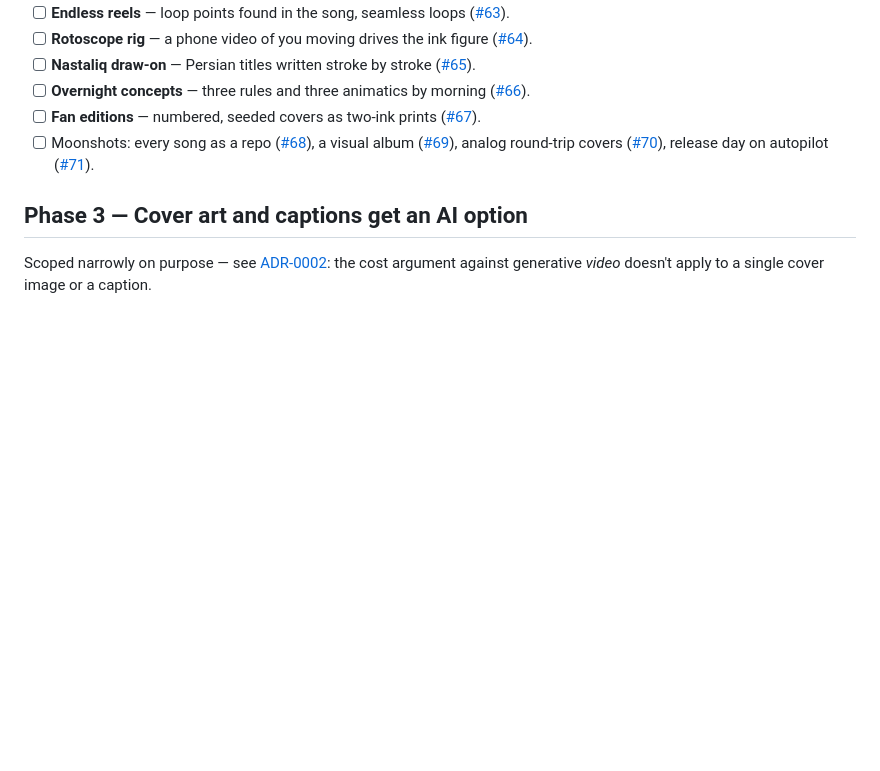
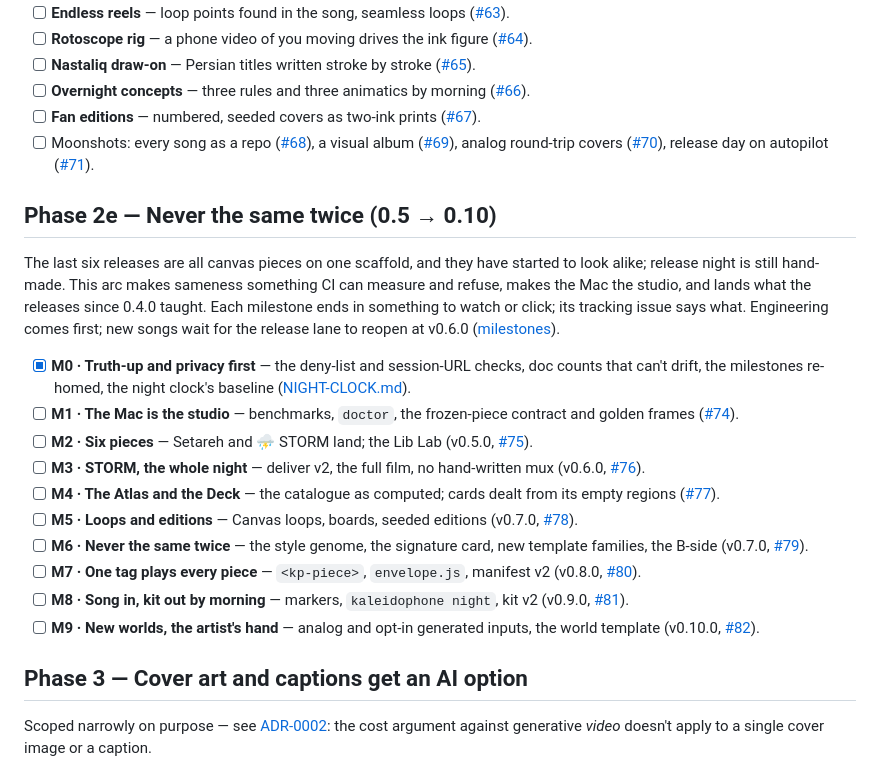
Before and after one commit to sep-lab/kaleidophone, a Markdown page: docs/ROADMAP.md, the part around the change. GitHub-like rendering; blank space fills up the shorter version.

Commit message:
docs(roadmap): the never-the-same-twice arc, M0 to M9
Phase 2e lists the arc's milestones with their tracking issues (#74 to #82),
M0 ticked by this branch.

Co-Authored-By: Claude Opus 5.5 <noreply@anthropic.com>

```diff
--- a/docs/ROADMAP.md
+++ b/docs/ROADMAP.md
@@ -167,6 +167,38 @@ idea, why, and the first pieces.
       release day on autopilot
       ([#71](https://github.com/sep-lab/kaleidophone/issues/71)).
 
+## Phase 2e — Never the same twice (0.5 → 0.10)
+
+The last six releases are all canvas pieces on one scaffold, and they have
+started to look alike; release night is still hand-made. This arc makes
+sameness something CI can measure and refuse, makes the Mac the studio, and
+lands what the releases since 0.4.0 taught. Each milestone ends in something
+to watch or click; its tracking issue says what. Engineering comes first; new
+songs wait for the release lane to reopen at v0.6.0
+([milestones](https://github.com/sep-lab/kaleidophone/milestones)).
+
+- [x] **M0 · Truth-up and privacy first** — the deny-list and session-URL
+      checks, doc counts that can't drift, the milestones re-homed, the night
+      clock's baseline ([NIGHT-CLOCK.md](NIGHT-CLOCK.md)).
+- [ ] **M1 · The Mac is the studio** — benchmarks, `doctor`, the frozen-piece
+      contract and golden frames ([#74](https://github.com/sep-lab/kaleidophone/issues/74)).
+- [ ] **M2 · Six pieces** — Setareh and ⛈️ STORM land; the Lib Lab (v0.5.0,
+      [#75](https://github.com/sep-lab/kaleidophone/issues/75)).
+- [ ] **M3 · STORM, the whole night** — deliver v2, the full film, no
+      hand-written mux (v0.6.0, [#76](https://github.com/sep-lab/kaleidophone/issues/76)).
+- [ ] **M4 · The Atlas and the Deck** — the catalogue as computed; cards dealt
+      from its empty regions ([#77](https://github.com/sep-lab/kaleidophone/issues/77)).
+- [ ] **M5 · Loops and editions** — Canvas loops, boards, seeded editions
+      (v0.7.0, [#78](https://github.com/sep-lab/kaleidophone/issues/78)).
+- [ ] **M6 · Never the same twice** — the style genome, the signature card,
+      new template families, the B-side (v0.7.0, [#79](https://github.com/sep-lab/kaleidophone/issues/79)).
+- [ ] **M7 · One tag plays every piece** — `<kp-piece>`, `envelope.js`,
+      manifest v2 (v0.8.0, [#80](https://github.com/sep-lab/kaleidophone/issues/80)).
+- [ ] **M8 · Song in, kit out by morning** — markers, `kaleidophone night`,
+      kit v2 (v0.9.0, [#81](https://github.com/sep-lab/kaleidophone/issues/81)).
+- [ ] **M9 · New worlds, the artist's hand** — analog and opt-in generated
+      inputs, the world template (v0.10.0, [#82](https://github.com/sep-lab/kaleidophone/issues/82)).
+
 ## Phase 3 — Cover art and captions get an AI option
 
 Scoped narrowly on purpose — see
```
